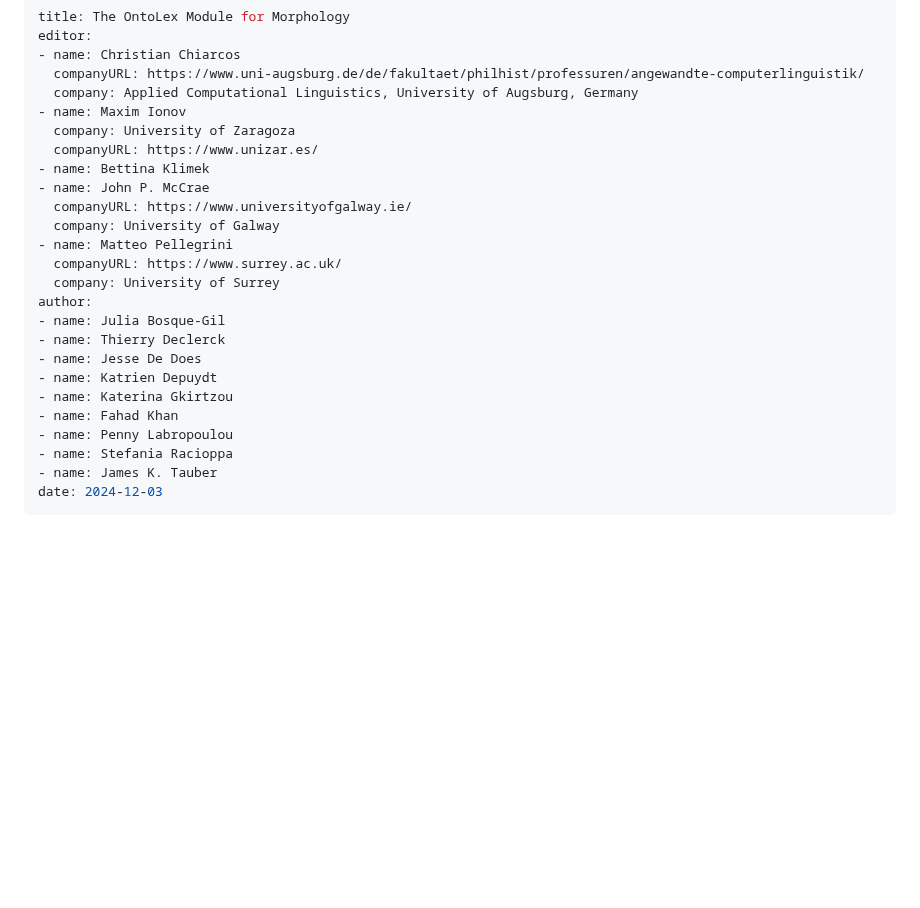
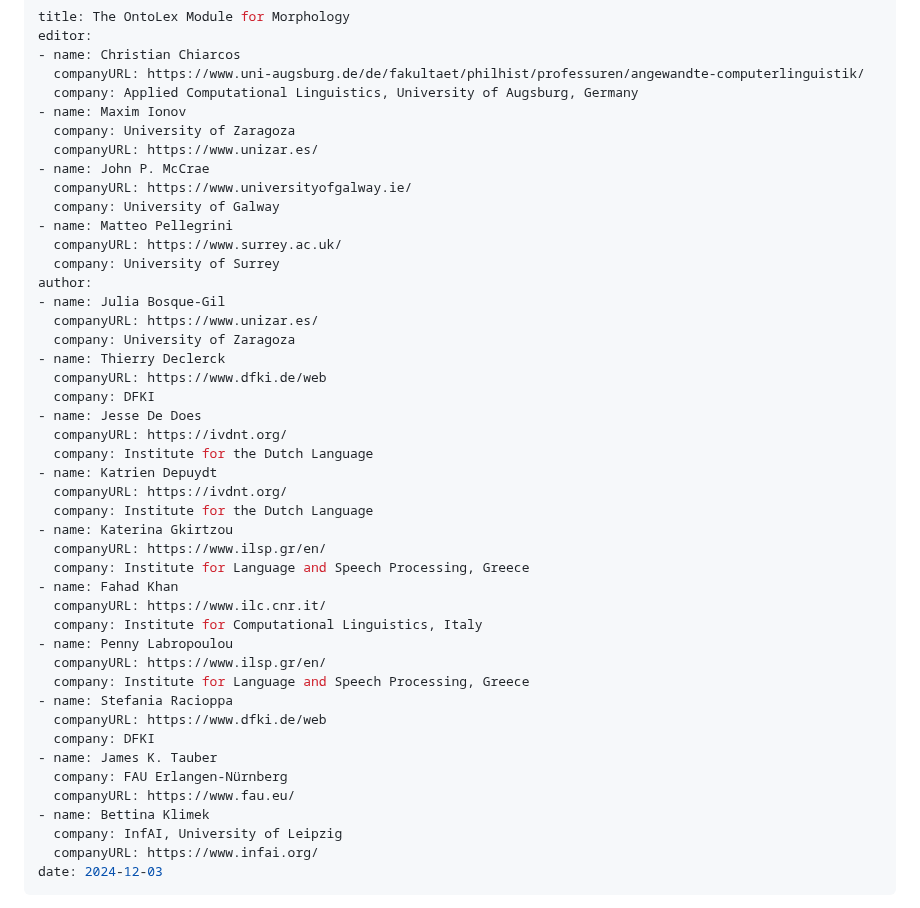
Before and after one commit to ontolex/morph, a Markdown page: index.md, the part around the change. GitHub-like rendering; blank space fills up the shorter version.

Commit message:
Update authors

```diff
--- a/index.md
+++ b/index.md
@@ -7,7 +7,6 @@ editor:
 - name: Maxim Ionov
   company: University of Zaragoza
   companyURL: https://www.unizar.es/
-- name: Bettina Klimek
 - name: John P. McCrae
   companyURL: https://www.universityofgalway.ie/
   company: University of Galway
@@ -16,14 +15,35 @@ editor:
   company: University of Surrey
 author:
 - name: Julia Bosque-Gil
+  companyURL: https://www.unizar.es/
+  company: University of Zaragoza
 - name: Thierry Declerck
+  companyURL: https://www.dfki.de/web
+  company: DFKI
 - name: Jesse De Does
+  companyURL: https://ivdnt.org/
+  company: Institute for the Dutch Language
 - name: Katrien Depuydt
+  companyURL: https://ivdnt.org/
+  company: Institute for the Dutch Language
 - name: Katerina Gkirtzou
+  companyURL: https://www.ilsp.gr/en/
+  company: Institute for Language and Speech Processing, Greece
 - name: Fahad Khan
+  companyURL: https://www.ilc.cnr.it/
+  company: Institute for Computational Linguistics, Italy
 - name: Penny Labropoulou
+  companyURL: https://www.ilsp.gr/en/
+  company: Institute for Language and Speech Processing, Greece
 - name: Stefania Racioppa
+  companyURL: https://www.dfki.de/web
+  company: DFKI
 - name: James K. Tauber
+  company: FAU Erlangen-Nürnberg
+  companyURL: https://www.fau.eu/
+- name: Bettina Klimek
+  company: InfAI, University of Leipzig
+  companyURL: https://www.infai.org/
 date: 2024-12-03
 ---
 
```
